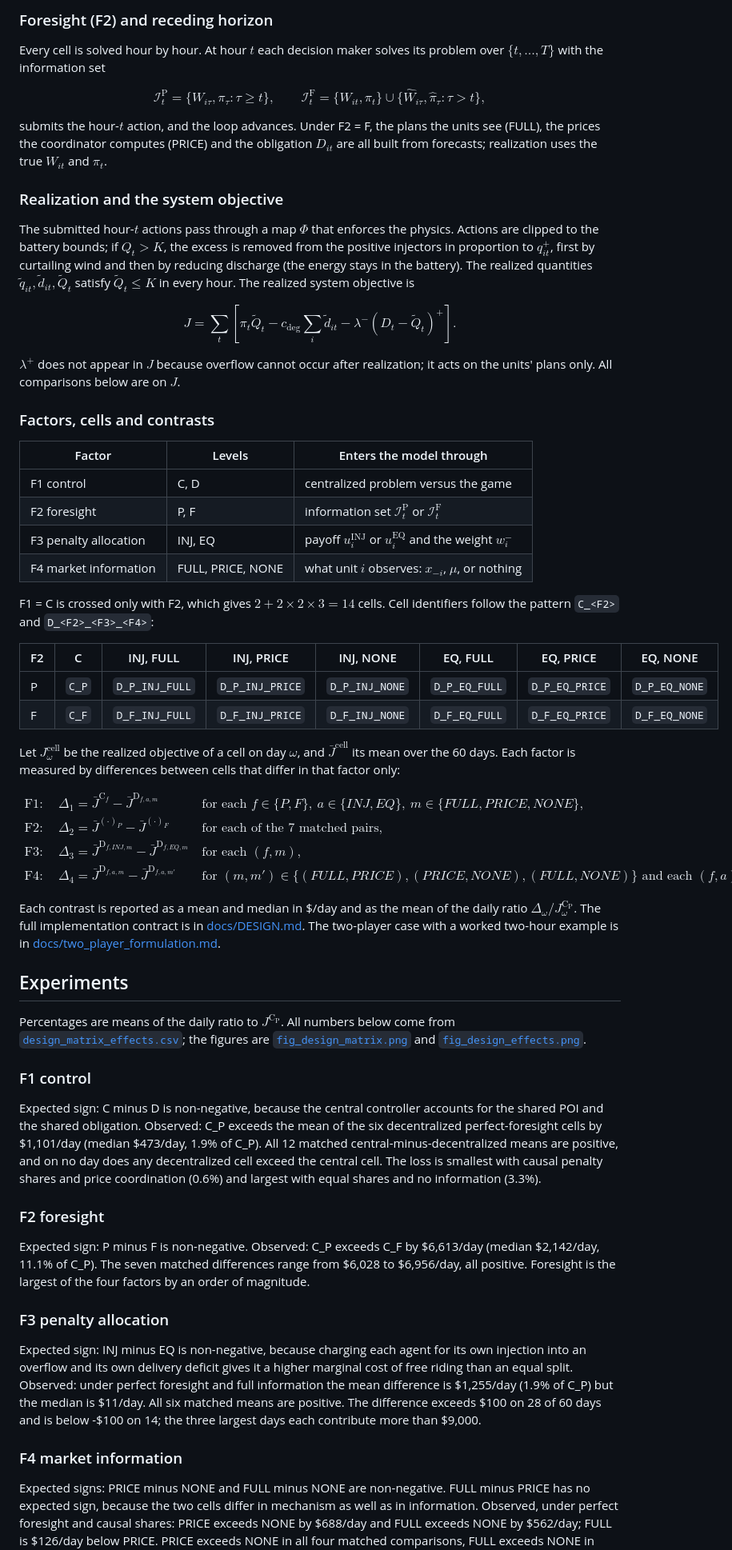
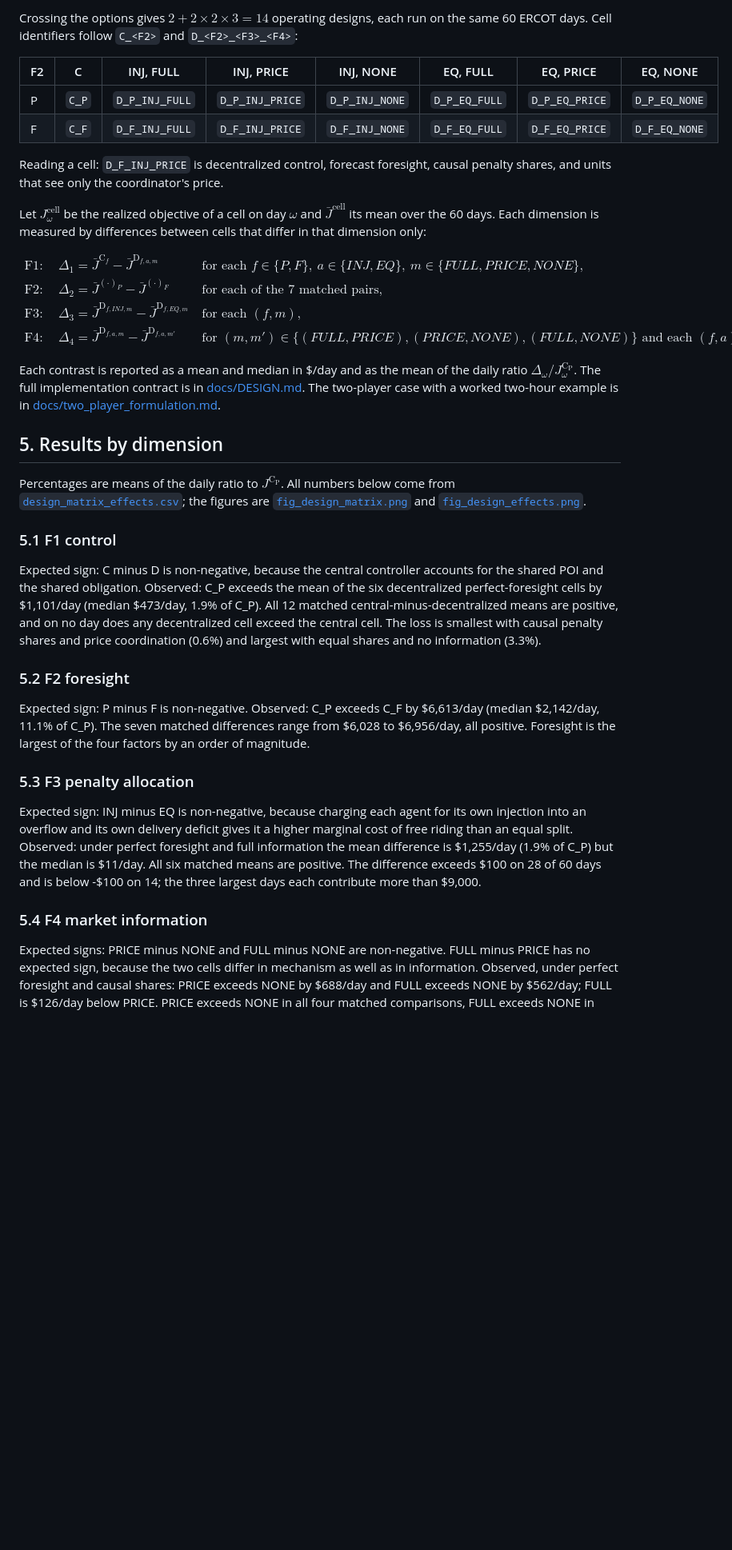
Before and after one commit to alcohol-freeWhisky/colocated-wind-storage-wargame, a Markdown page: README.md, the part around one of its changes. Shown at 80% size. Rendered like a GitHub page; blank space fills up the shorter version.

```diff
--- a/README.md
+++ b/README.md
@@ -91,38 +133,14 @@ with the same $w_i^-$ as under PRICE.
 
-### Foresight (F2) and receding horizon
-
-Every cell is solved hour by hour. At hour $t$ each decision maker solves its problem over $\{t,\dots,T\}$ with the information set
-
-$$\mathcal{I}^{\mathrm{P}}_t = \{W_{i\tau}, \pi_\tau : \tau \ge t\}, \qquad
-\mathcal{I}^{\mathrm{F}}_t = \{W_{it}, \pi_t\} \cup \{\hat W_{i\tau}, \hat\pi_\tau : \tau > t\},$$
-
-submits the hour-$t$ action, and the loop advances. Under F2 = F, the plans the units see (FULL), the prices the coordinator computes (PRICE) and the obligation $D_{it}$ are all built from forecasts; realization uses the true $W_{it}$ and $\pi_t$.
-
-### Realization and the system objective
-
-The submitted hour-$t$ actions pass through a map $\Phi$ that enforces the physics. Actions are clipped to the battery bounds; if $Q_t > K$, the excess is removed from the positive injectors in proportion to $q_{it}^+$, first by curtailing wind and then by reducing discharge (the energy stays in the battery). The realized quantities $\tilde q_{it}, \tilde d_{it}, \tilde Q_t$ satisfy $\tilde Q_t \le K$ in every hour. The realized system objective is
-
-$$J = \sum_t \left[\pi_t \tilde Q_t - c_{\mathrm{deg}} \sum_i \tilde d_{it} - \lambda^- (D_t - \tilde Q_t)^+\right].$$
-
-$\lambda^+$ does not appear in $J$ because overflow cannot occur after realization; it acts on the units' plans only. All comparisons below are on $J$.
-
-### Factors, cells and contrasts
-
-| Factor | Levels | Enters the model through |
-|---|---|---|
-| F1 control | C, D | centralized problem versus the game |
-| F2 foresight | P, F | information set $\mathcal{I}^{\mathrm{P}}_t$ or $\mathcal{I}^{\mathrm{F}}_t$ |
-| F3 penalty allocation | INJ, EQ | payoff $u_i^{\mathrm{INJ}}$ or $u_i^{\mathrm{EQ}}$ and the weight $w_i^-$ |
-| F4 market information | FULL, PRICE, NONE | what unit $i$ observes: $x_{-i}$, $\mu$, or nothing |
-
-F1 = C is crossed only with F2, which gives $2 + 2 \times 2 \times 3 = 14$ cells. Cell identifiers follow the pattern `C_<F2>` and `D_<F2>_<F3>_<F4>`:
+Crossing the options gives $2 + 2 \times 2 \times 3 = 14$ operating designs, each run on the same 60 ERCOT days. Cell identifiers follow `C_<F2>` and `D_<F2>_<F3>_<F4>`:
 
 | F2 | C | INJ, FULL | INJ, PRICE | INJ, NONE | EQ, FULL | EQ, PRICE | EQ, NONE |
 |---|---|---|---|---|---|---|---|
 | P | `C_P` | `D_P_INJ_FULL` | `D_P_INJ_PRICE` | `D_P_INJ_NONE` | `D_P_EQ_FULL` | `D_P_EQ_PRICE` | `D_P_EQ_NONE` |
 | F | `C_F` | `D_F_INJ_FULL` | `D_F_INJ_PRICE` | `D_F_INJ_NONE` | `D_F_EQ_FULL` | `D_F_EQ_PRICE` | `D_F_EQ_NONE` |
 
-Let $J^{\mathrm{cell}}_\omega$ be the realized objective of a cell on day $\omega$, and $\bar J^{\mathrm{cell}}$ its mean over the 60 days. Each factor is measured by differences between cells that differ in that factor only:
+Reading a cell: `D_F_INJ_PRICE` is decentralized control, forecast foresight, causal penalty shares, and units that see only the coordinator's price.
+
+Let $J^{\mathrm{cell}}_\omega$ be the realized objective of a cell on day $\omega$ and $\bar J^{\mathrm{cell}}$ its mean over the 60 days. Each dimension is measured by differences between cells that differ in that dimension only:
 
 $$
 \begin{aligned}
@@ -135,23 +153,23 @@ $$
 
 Each contrast is reported as a mean and median in \$/day and as the mean of the daily ratio $\Delta_\omega / J^{\mathrm{C_P}}_\omega$. The full implementation contract is in [docs/DESIGN.md](docs/DESIGN.md). The two-player case with a worked two-hour example is in [docs/two_player_formulation.md](docs/two_player_formulation.md).
 
-## Experiments
+## 5. Results by dimension
 
 Percentages are means of the daily ratio to $J^{\mathrm{C_P}}$. All numbers below come from [`design_matrix_effects.csv`](results/tables/design_matrix_effects.csv); the figures are [`fig_design_matrix.png`](results/figures/fig_design_matrix.png) and [`fig_design_effects.png`](results/figures/fig_design_effects.png).
 
-### F1 control
+### 5.1 F1 control
 
 Expected sign: C minus D is non-negative, because the central controller accounts for the shared POI and the shared obligation. Observed: C_P exceeds the mean of the six decentralized perfect-foresight cells by $1,101/day (median $473/day, 1.9% of C_P). All 12 matched central-minus-decentralized means are positive, and on no day does any decentralized cell exceed the central cell. The loss is smallest with causal penalty shares and price coordination (0.6%) and largest with equal shares and no information (3.3%).
 
-### F2 foresight
+### 5.2 F2 foresight
 
 Expected sign: P minus F is non-negative. Observed: C_P exceeds C_F by $6,613/day (median $2,142/day, 11.1% of C_P). The seven matched differences range from $6,028 to $6,956/day, all positive. Foresight is the largest of the four factors by an order of magnitude.
 
-### F3 penalty allocation
+### 5.3 F3 penalty allocation
 
 Expected sign: INJ minus EQ is non-negative, because charging each agent for its own injection into an overflow and its own delivery deficit gives it a higher marginal cost of free riding than an equal split. Observed: under perfect foresight and full information the mean difference is $1,255/day (1.9% of C_P) but the median is $11/day. All six matched means are positive. The difference exceeds $100 on 28 of 60 days and is below -$100 on 14; the three largest days each contribute more than $9,000.
 
-### F4 market information
+### 5.4 F4 market information
 
 Expected signs: PRICE minus NONE and FULL minus NONE are non-negative. FULL minus PRICE has no expected sign, because the two cells differ in mechanism as well as in information. Observed, under perfect foresight and causal shares: PRICE exceeds NONE by $688/day and FULL exceeds NONE by $562/day; FULL is $126/day below PRICE. PRICE exceeds NONE in all four matched comparisons, FULL exceeds NONE in three of four, and PRICE exceeds FULL in all four. In FULL each agent best-responds to the others' plans and still injects into a congested hour whenever the price premium exceeds its marginal share of the overflow charge. In PRICE the coordinator raises the congestion price until the aggregate fits the POI, so the fixed point is close to the central solution.
 
```
Also changed, not shown: other parts of README.md (+76 -34 lines).
